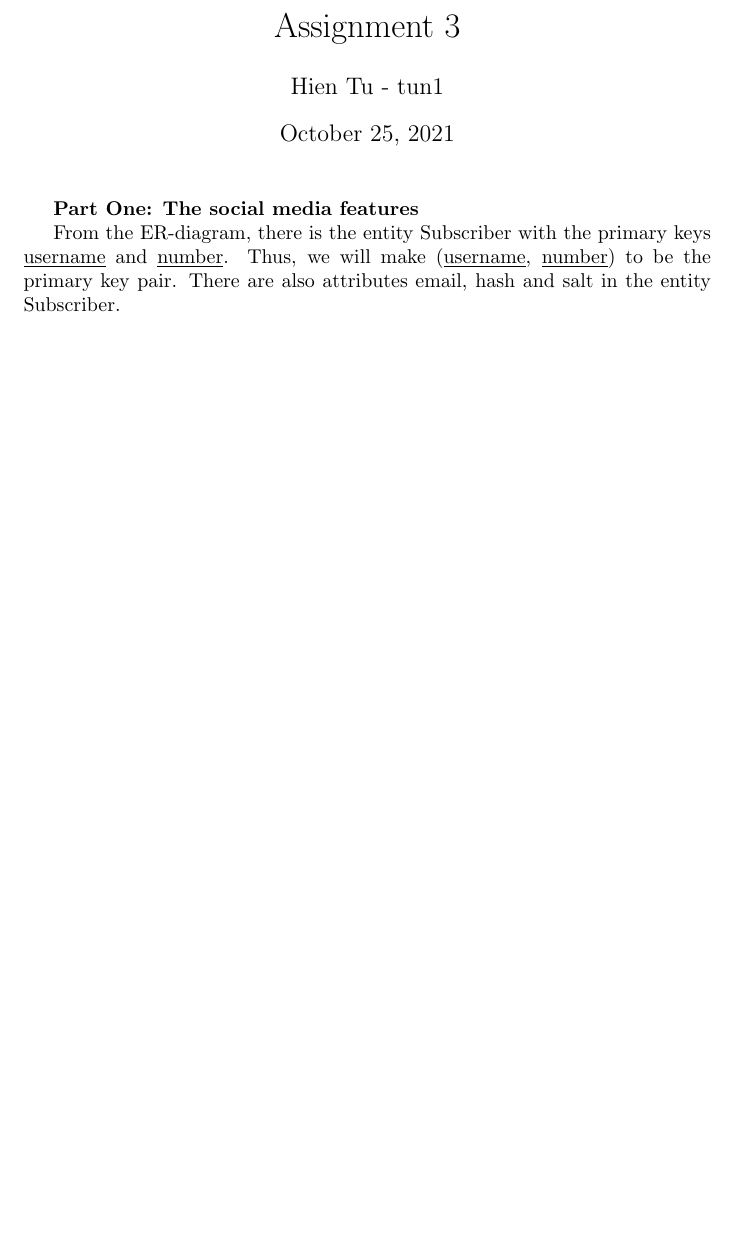
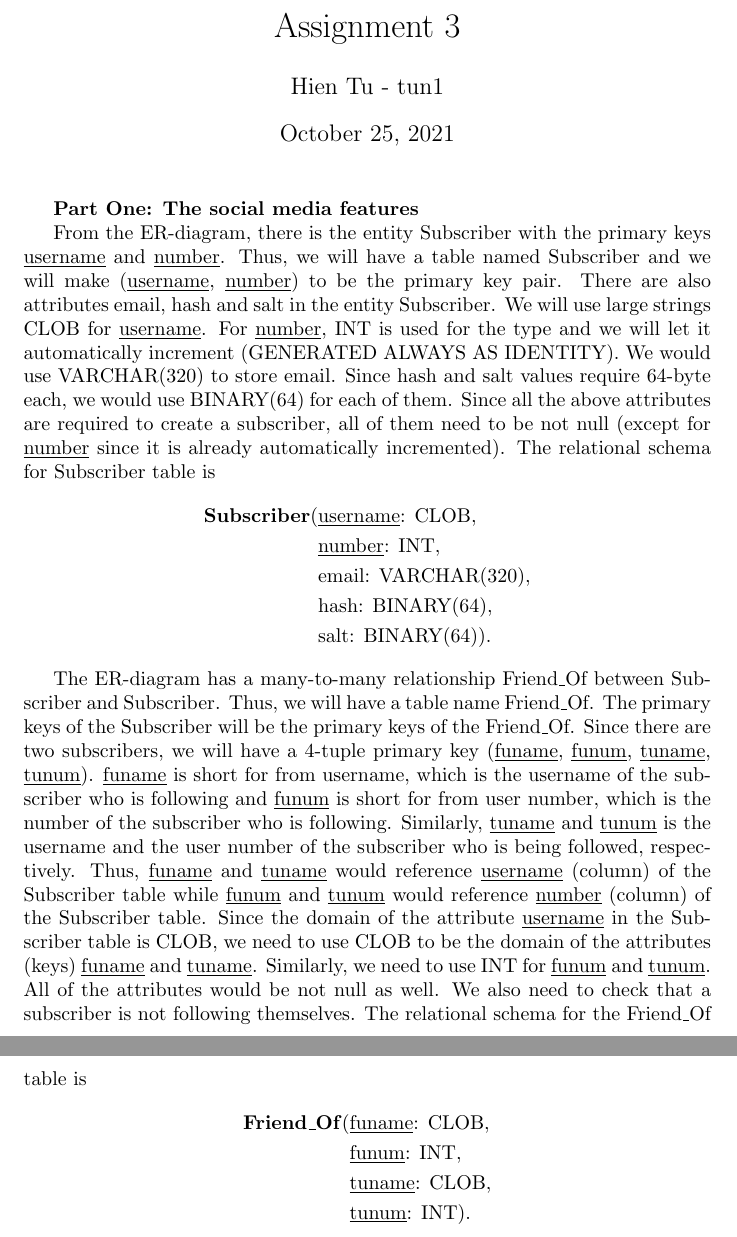
Before and after one commit to nguyen-gia-hien-tu/CS3DB3, a LaTeX problem sheet (Assignment 3/Assignment_3_tun1.tex): part of the page before the commit and two parts of pages 1 and 2 of 2 after it, the two joined at a grey line, cut so that both start at the same text, the shorter picture padded with empty space. Compiled offline with pdfLaTeX.

Commit message:
Doing A3

```diff
--- a/Assignment 3/Assignment_3_tun1.tex
+++ b/Assignment 3/Assignment_3_tun1.tex
@@ -24,9 +24,48 @@
 \textbf{Part One: The social media features}
 
 From the ER-diagram, there is the entity Subscriber with the primary keys
-\key{username} and \key{number}. Thus, we will make (\key{username}, \key{number})
-to be the primary key pair. There are also attributes email, hash and salt
-in the entity Subscriber.
+\key{username} and \key{number}. Thus, we will have a table named Subscriber and
+we will make (\key{username}, \key{number}) to be the primary key pair. There
+are also attributes email, hash and salt in the entity Subscriber. We will use
+large strings CLOB for \key{username}. For \key{number}, INT is used for the
+type and we will let it automatically increment (GENERATED ALWAYS AS IDENTITY).
+We would use VARCHAR(320) to store email. Since hash and salt values require
+64-byte each, we would use BINARY(64) for each of them. Since all the above
+attributes are required to create a subscriber, all of them need to be not null
+(except for \key{number} since it is already automatically incremented). The
+relational schema for Subscriber table is
+\begin{align*}
+    \text{\textbf{Subscriber}(} & \text{\key{username}: CLOB,} \\
+                                & \text{\key{number}: INT,} \\
+                                & \text{email: VARCHAR(320),} \\
+                                & \text{hash: BINARY(64),} \\
+                                & \text{salt: BINARY(64)).}
+\end{align*}
+
+The ER-diagram has a many-to-many relationship Friend\_Of between Subscriber and
+Subscriber. Thus, we will have a table name Friend\_Of. The primary keys of the
+Subscriber will be the primary keys of the Friend\_Of. Since there are two
+subscribers, we will have a 4-tuple primary key (\key{funame}, \key{funum},
+\key{tuname}, \key{tunum}). \key{funame} is short for from username, which is
+the username of the subscriber who is following and \key{funum} is short for
+from user number, which is the number of the subscriber who is following.
+Similarly, \key{tuname} and \key{tunum} is the username and the user number of
+the subscriber who is being followed, respectively. Thus, \key{funame} and
+\key{tuname} would reference \key{username} (column) of the Subscriber table
+while \key{funum} and \key{tunum} would reference \key{number} (column) of the
+Subscriber table. Since the domain of the attribute \key{username} in the
+Subscriber table is CLOB, we need to use CLOB to be the domain of the attributes
+(keys) \key{funame} and \key{tuname}. Similarly, we need to use INT for
+\key{funum} and \key{tunum}. All of the attributes would be not null as well. We
+also need to check that a subscriber is not following themselves. The relational
+schema for the Friend\_Of table is
+\begin{align*}
+    \text{\textbf{Friend\_Of}(} & \text{\key{funame}: CLOB,} \\
+                                & \text{\key{funum}: INT,} \\
+                                & \text{\key{tuname}: CLOB,} \\
+                                & \text{\key{tunum}: INT).}
+\end{align*}
+
 
 
 \end{document}
```
Also changed, not shown: Assignment 3/Assignment_3_tun1.pdf.
